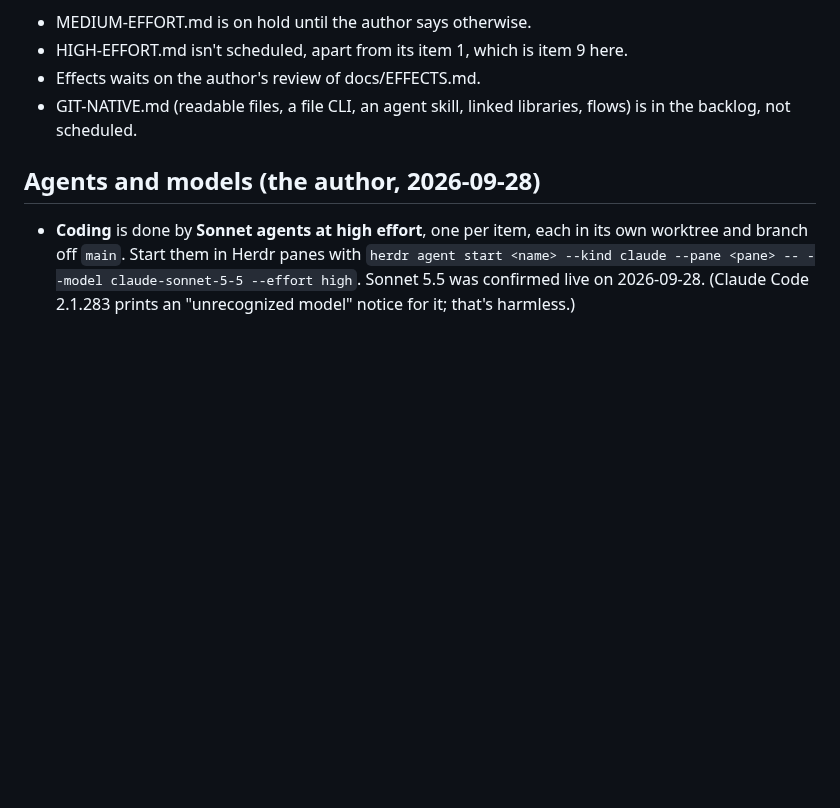
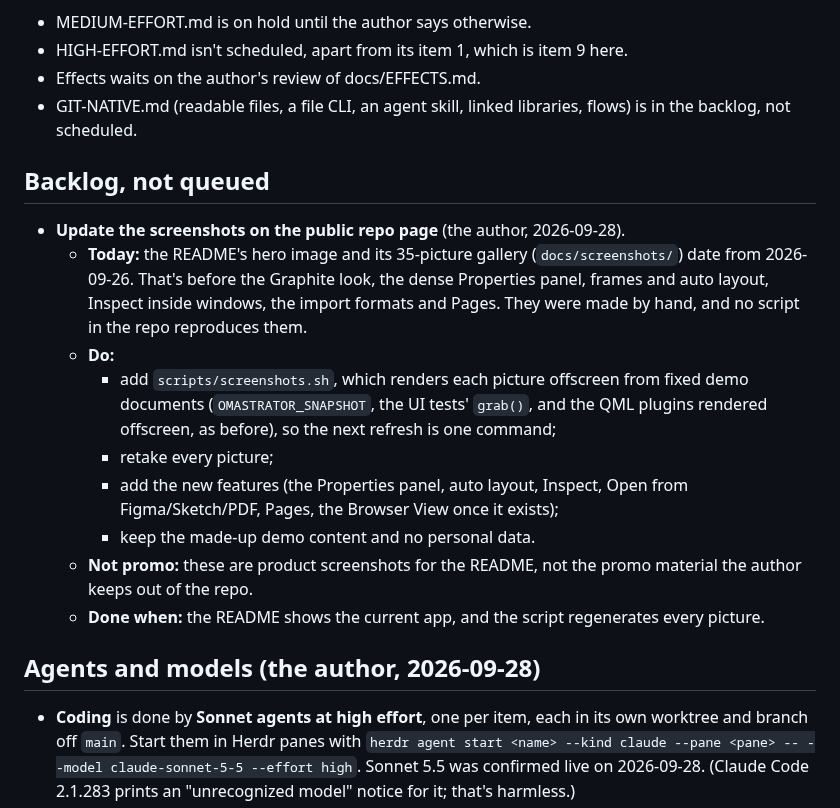
Before and after one commit to iretonsean/Omastrator, a Markdown page: docs/backlog/QUICK-WINS.md, the part around the change. Rendered like a GitHub page; blank space fills up the shorter version.

Commit message:
Backlog: update the README screenshots (not queued)
Co-Authored-By: Claude Opus 5.5 <noreply@anthropic.com>
Claude-Session: https://claude.ai/code/session_016cPXoE5HEzU3miPdgfKxde

```diff
--- a/docs/backlog/QUICK-WINS.md
+++ b/docs/backlog/QUICK-WINS.md
@@ -32,6 +32,29 @@ file with the work. Don't delete finished items.
 - Effects waits on the author's review of docs/EFFECTS.md.
 - GIT-NATIVE.md (readable files, a file CLI, an agent skill, linked
   libraries, flows) is in the backlog, not scheduled.
+
+## Backlog, not queued
+
+- **Update the screenshots on the public repo page** (the author,
+  2026-09-28).
+  - **Today:** the README's hero image and its 35-picture gallery
+    (`docs/screenshots/`) date from 2026-09-26. That's before the
+    Graphite look, the dense Properties panel, frames and auto layout,
+    Inspect inside windows, the import formats and Pages. They were made
+    by hand, and no script in the repo reproduces them.
+  - **Do:**
+    - add `scripts/screenshots.sh`, which renders each picture offscreen
+      from fixed demo documents (`OMASTRATOR_SNAPSHOT`, the UI tests'
+      `grab()`, and the QML plugins rendered offscreen, as before), so the
+      next refresh is one command;
+    - retake every picture;
+    - add the new features (the Properties panel, auto layout, Inspect,
+      Open from Figma/Sketch/PDF, Pages, the Browser View once it exists);
+    - keep the made-up demo content and no personal data.
+  - **Not promo:** these are product screenshots for the README, not the
+    promo material the author keeps out of the repo.
+  - **Done when:** the README shows the current app, and the script
+    regenerates every picture.
 
 ## Agents and models (the author, 2026-09-28)
 
```
